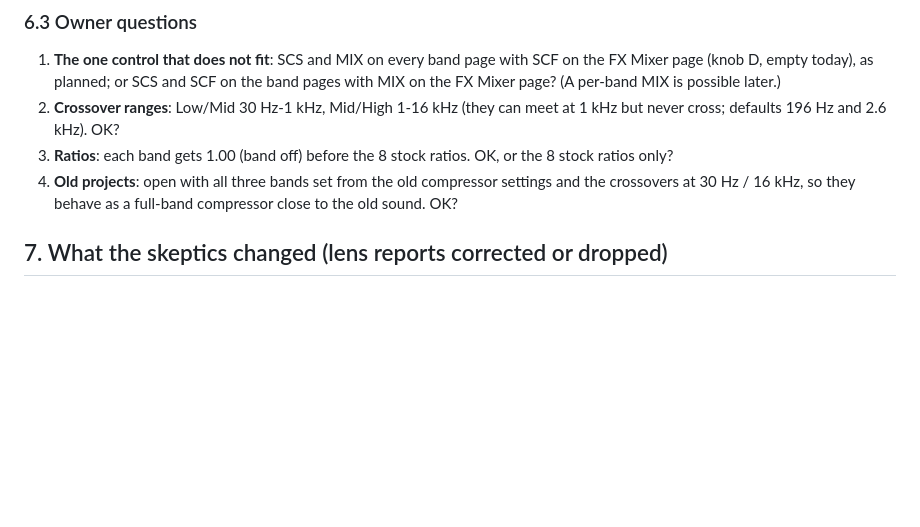
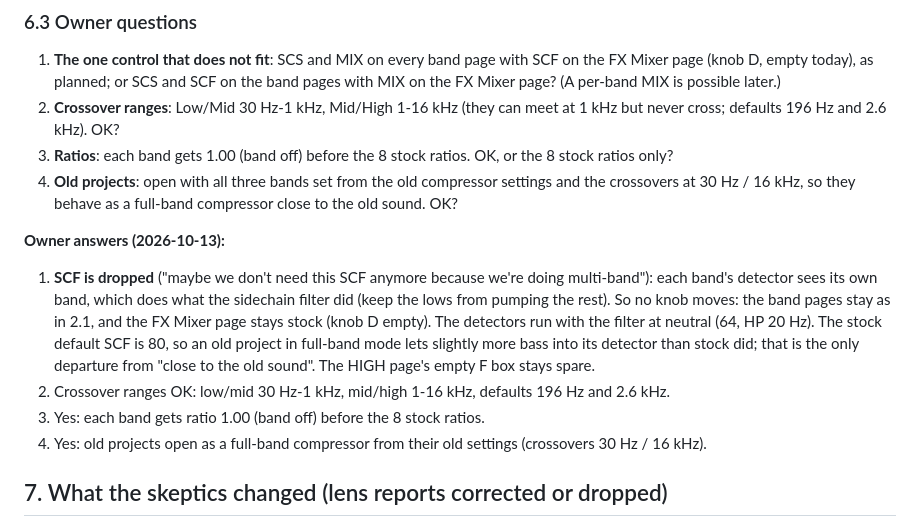
Before and after one commit to naturarum/dn2-cfw, a Markdown page: notes/T6.4-compressor-map-and-plan.md, the part around the change. Drawn GitHub-style; blank space fills up the shorter version.

Commit message:
T6.4: owner's answers (SCF dropped, crossover ranges, ratio 1.00, old projects)
Co-Authored-By: Claude Opus 5.5 <noreply@anthropic.com>

```diff
--- a/notes/T6.4-compressor-map-and-plan.md
+++ b/notes/T6.4-compressor-map-and-plan.md
@@ -619,6 +619,17 @@ the MIX-0 skip, hand assembly if the unit is unfriendly, the G6 load meter.
 4. **Old projects**: open with all three bands set from the old compressor settings and the crossovers at
    30 Hz / 16 kHz, so they behave as a full-band compressor close to the old sound. OK?
 
+**Owner answers (2026-10-13):**
+1. **SCF is dropped** ("maybe we don't need this SCF anymore because we're doing multi-band"): each band's detector
+   sees its own band, which does what the sidechain filter did (keep the lows from pumping the rest). So no knob
+   moves: the band pages stay as in 2.1, and the FX Mixer page stays stock (knob D empty). The detectors run with
+   the filter at neutral (64, HP 20 Hz). The stock default SCF is 80, so an old project in full-band mode lets
+   slightly more bass into its detector than stock did; that is the only departure from "close to the old sound".
+   The HIGH page's empty F box stays spare.
+2. Crossover ranges OK: low/mid 30 Hz-1 kHz, mid/high 1-16 kHz, defaults 196 Hz and 2.6 kHz.
+3. Yes: each band gets ratio 1.00 (band off) before the 8 stock ratios.
+4. Yes: old projects open as a full-band compressor from their old settings (crossovers 30 Hz / 16 kHz).
+
 ## 7. What the skeptics changed (lens reports corrected or dropped)
 
 - The stock Compressor page **does** draw a GR bar from half-word 11 (`0x80001a36`); "the screen shows no
```
Also changed, not shown: HANDOFF.md (+4 -0 lines), ROADMAP.md (+1 -1 lines).
